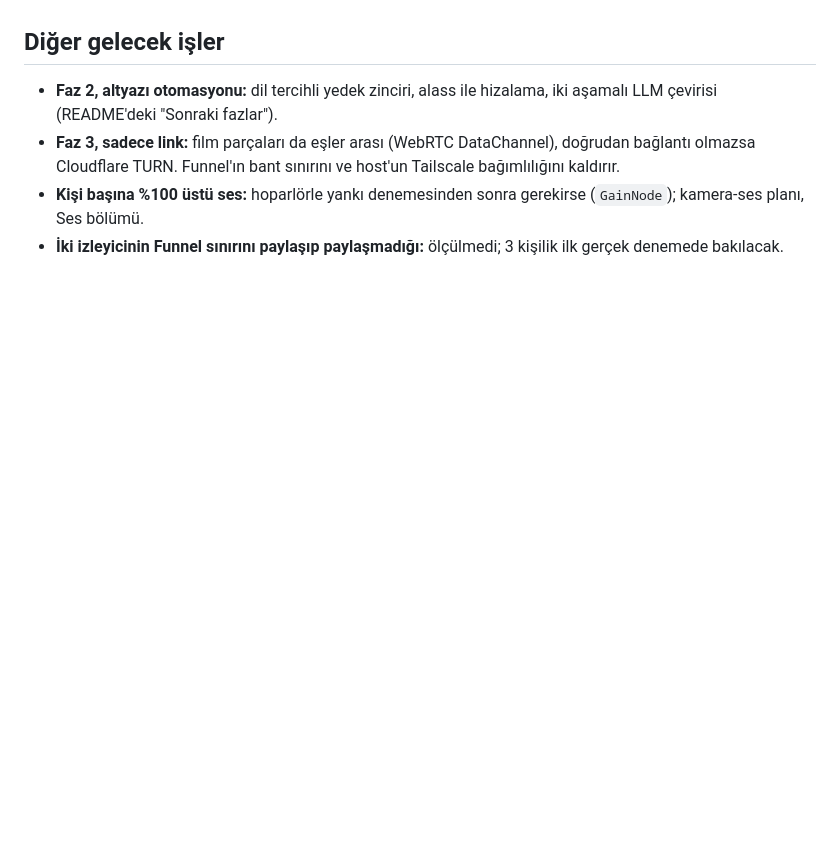
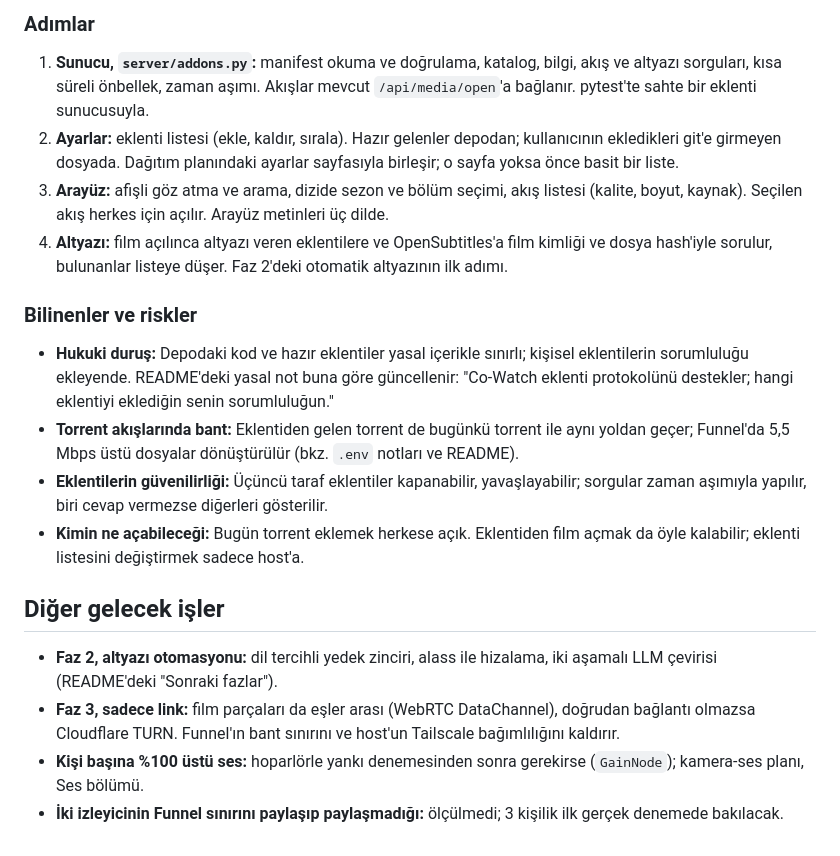
Before and after one commit to erkinavcii/CoWatch, a Markdown page: docs/future-plans.md, the part around one of its changes. GitHub-like rendering; blank space fills up the shorter version.

```diff
--- a/docs/future-plans.md
+++ b/docs/future-plans.md
@@ -63,3 +95,17 @@ Amaç: teknik bilgisi olmayan biri `run.py`, `.env` ve Tailscale komutlarıyla u
+### Adımlar
+
+1. **Sunucu, `server/addons.py`:** manifest okuma ve doğrulama, katalog, bilgi, akış ve altyazı sorguları, kısa süreli önbellek, zaman aşımı. Akışlar mevcut `/api/media/open`'a bağlanır. pytest'te sahte bir eklenti sunucusuyla.
+2. **Ayarlar:** eklenti listesi (ekle, kaldır, sırala). Hazır gelenler depodan; kullanıcının ekledikleri git'e girmeyen dosyada. Dağıtım planındaki ayarlar sayfasıyla birleşir; o sayfa yoksa önce basit bir liste.
+3. **Arayüz:** afişli göz atma ve arama, dizide sezon ve bölüm seçimi, akış listesi (kalite, boyut, kaynak). Seçilen akış herkes için açılır. Arayüz metinleri üç dilde.
+4. **Altyazı:** film açılınca altyazı veren eklentilere ve OpenSubtitles'a film kimliği ve dosya hash'iyle sorulur, bulunanlar listeye düşer. Faz 2'deki otomatik altyazının ilk adımı.
+
+### Bilinenler ve riskler
+
+- **Hukuki duruş:** Depodaki kod ve hazır eklentiler yasal içerikle sınırlı; kişisel eklentilerin sorumluluğu ekleyende. README'deki yasal not buna göre güncellenir: "Co-Watch eklenti protokolünü destekler; hangi eklentiyi eklediğin senin sorumluluğun."
+- **Torrent akışlarında bant:** Eklentiden gelen torrent de bugünkü torrent ile aynı yoldan geçer; Funnel'da 5,5 Mbps üstü dosyalar dönüştürülür (bkz. `.env` notları ve README).
+- **Eklentilerin güvenilirliği:** Üçüncü taraf eklentiler kapanabilir, yavaşlayabilir; sorgular zaman aşımıyla yapılır, biri cevap vermezse diğerleri gösterilir.
+- **Kimin ne açabileceği:** Bugün torrent eklemek herkese açık. Eklentiden film açmak da öyle kalabilir; eklenti listesini değiştirmek sadece host'a.
+
 ## Diğer gelecek işler
 
 - **Faz 2, altyazı otomasyonu:** dil tercihli yedek zinciri, alass ile hizalama, iki aşamalı LLM çevirisi (README'deki "Sonraki fazlar").
```
Also changed, not shown: other parts of docs/future-plans.md (+32 -0 lines), CLAUDE.md (+3 -1 lines).
